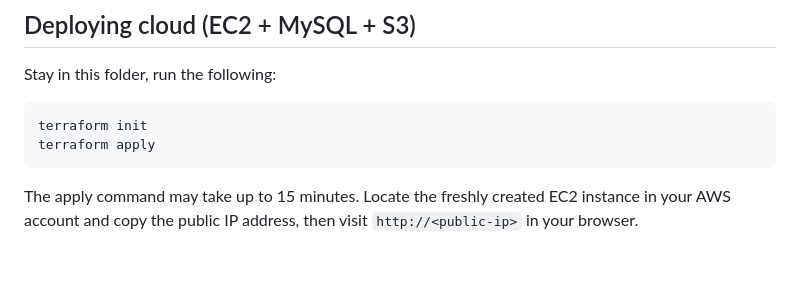
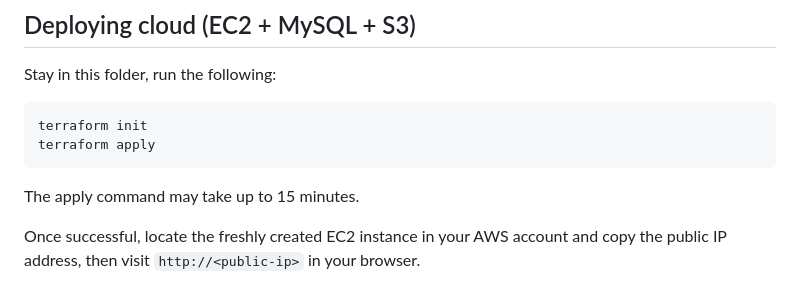
Before and after one commit to jh2946/terraform-demo, a Markdown page: README.md, the part around the change. Drawn GitHub-style; blank space fills up the shorter version.

````diff
--- a/README.md
+++ b/README.md
@@ -111,4 +111,6 @@ terraform init
 terraform apply
 ```
 
-The apply command may take up to 15 minutes. Locate the freshly created EC2 instance in your AWS account and copy the public IP address, then visit `http://<public-ip>` in your browser.
+The apply command may take up to 15 minutes.
+
+Once successful, locate the freshly created EC2 instance in your AWS account and copy the public IP address, then visit `http://<public-ip>` in your browser.
````
